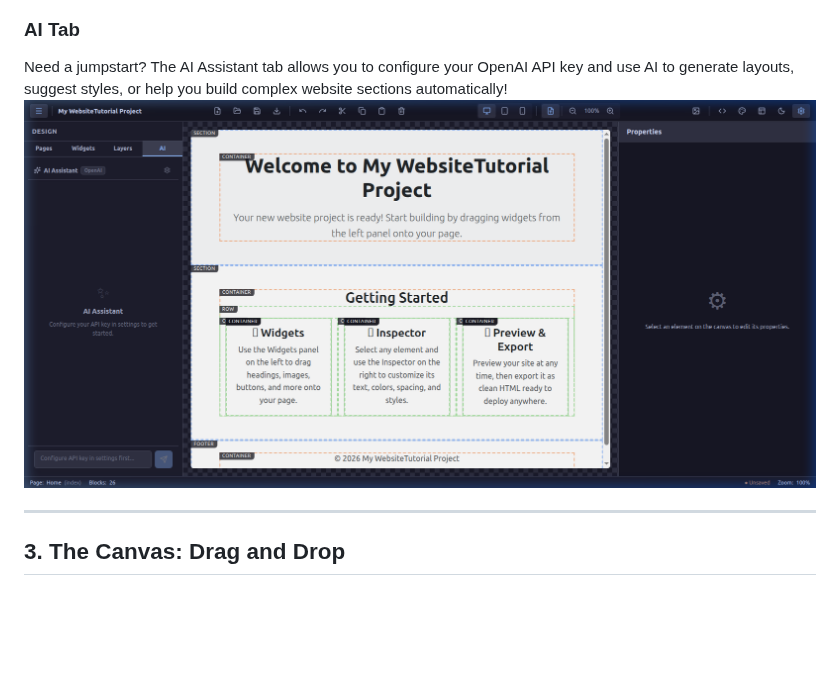
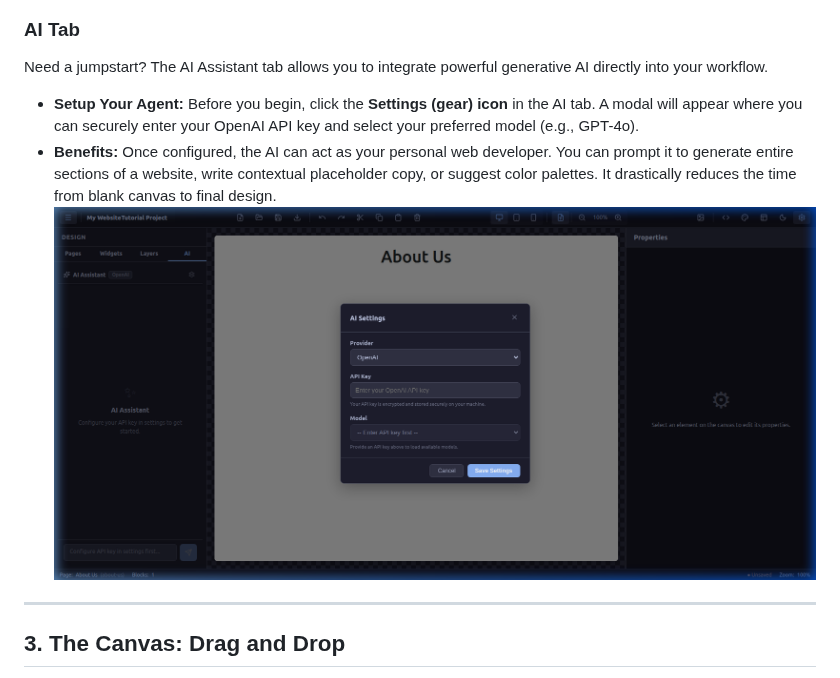
Before and after one commit to Shin-Aska/amagon-html-editor, a Markdown page: docs/tutorial/index.md, the part around one of its changes. Drawn GitHub-style; pictures changed too: docs/tutorial/assets/ai_setup.png (added); blank space fills up the shorter version.

```diff
--- a/docs/tutorial/index.md
+++ b/docs/tutorial/index.md
@@ -34,8 +41,11 @@ The Layers tab provides a tree-view outline of the elements on your selected pag
 ![Layers Tab](./assets/layers_tab.png)
 
 ### AI Tab
-Need a jumpstart? The AI Assistant tab allows you to configure your OpenAI API key and use AI to generate layouts, suggest styles, or help you build complex website sections automatically!
-![AI Tab](./assets/ai_tab.png)
+Need a jumpstart? The AI Assistant tab allows you to integrate powerful generative AI directly into your workflow.
+
+- **Setup Your Agent:** Before you begin, click the **Settings (gear) icon** in the AI tab. A modal will appear where you can securely enter your OpenAI API key and select your preferred model (e.g., GPT-4o).
+- **Benefits:** Once configured, the AI can act as your personal web developer. You can prompt it to generate entire sections of a website, write contextual placeholder copy, or suggest color palettes. It drastically reduces the time from blank canvas to final design.
+![AI Setup](./assets/ai_setup.png)
 
 ---
 
```
Also changed, not shown: other parts of docs/tutorial/index.md (+24 -13 lines), docs/tutorial/assets/custom_widgets.png (added), docs/tutorial/assets/pages_folders.png (added).
